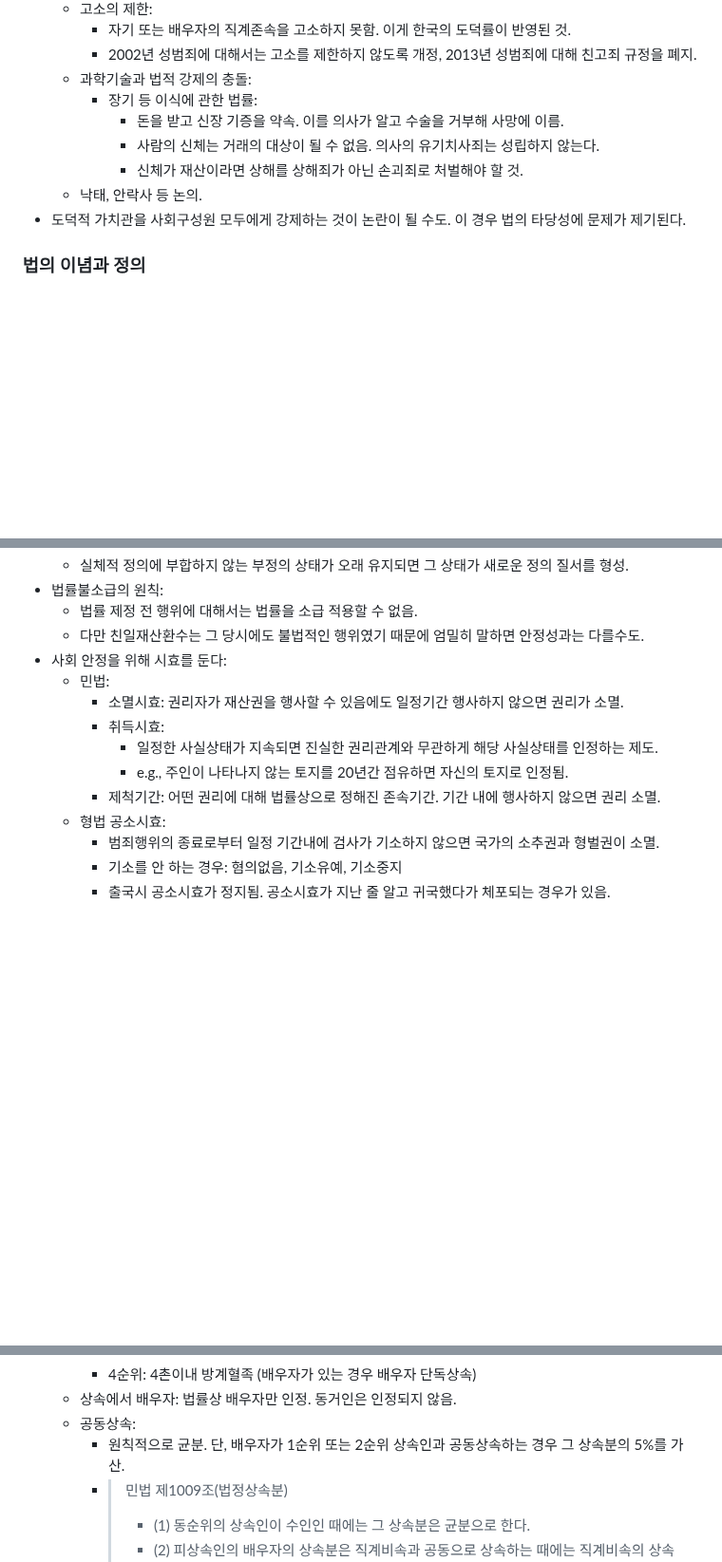
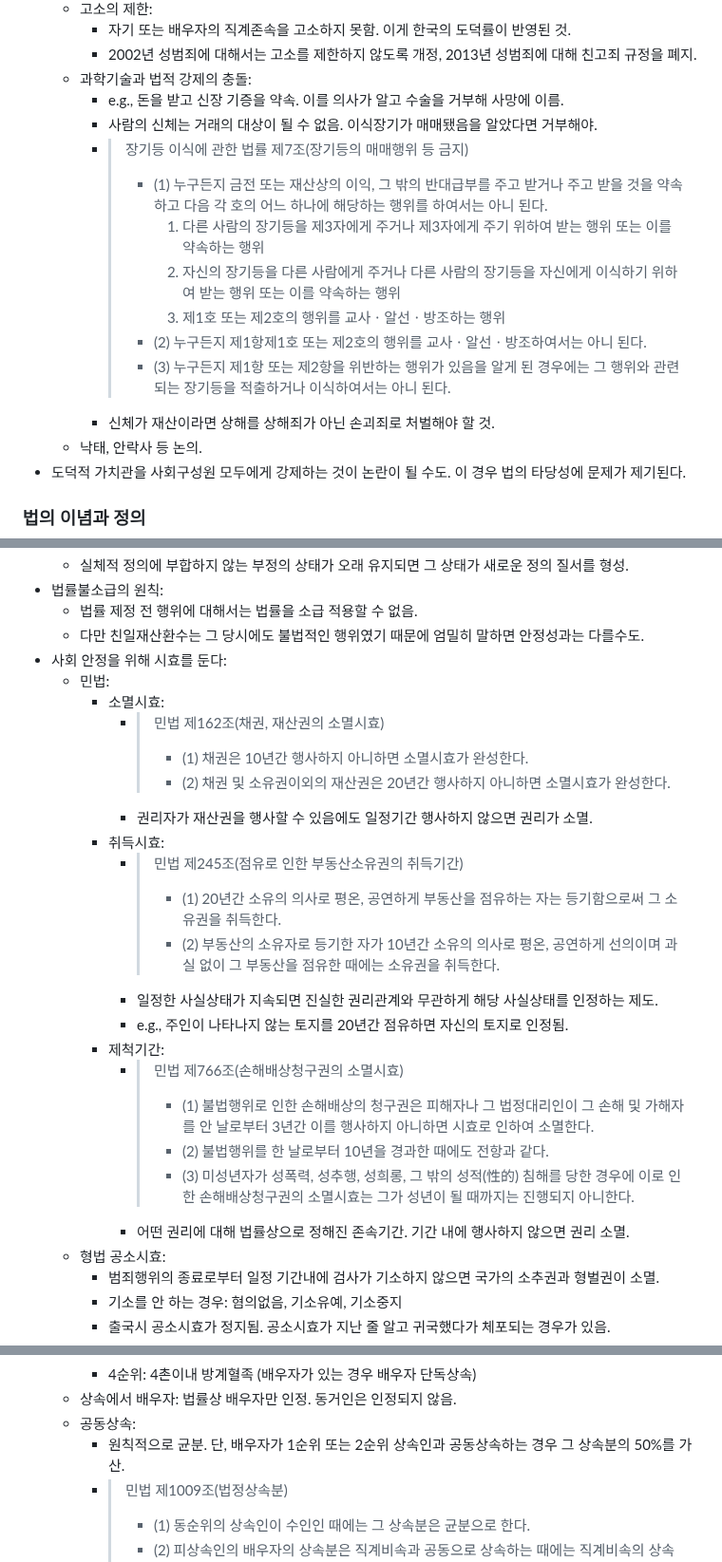
Before and after one commit to parksb/campus-life, a Markdown page: sci116-science-technology-and-law/note.md, 3 parts joined by grey strips. Shown at 95% size. GitHub-like rendering; blank space fills up the shorter version.

Commit message:
과기법: 법 조문 추가

```diff
--- a/sci116-science-technology-and-law/note.md
+++ b/sci116-science-technology-and-law/note.md
@@ -52,10 +52,16 @@
     - 자기 또는 배우자의 직계존속을 고소하지 못함. 이게 한국의 도덕률이 반영된 것.
     - 2002년 성범죄에 대해서는 고소를 제한하지 않도록 개정, 2013년 성범죄에 대해 친고죄 규정을 폐지.
   - 과학기술과 법적 강제의 충돌:
-    - 장기 등 이식에 관한 법률:
-      - 돈을 받고 신장 기증을 약속. 이를 의사가 알고 수술을 거부해 사망에 이름.
-      - 사람의 신체는 거래의 대상이 될 수 없음. 의사의 유기치사죄는 성립하지 않는다.
-      - 신체가 재산이라면 상해를 상해죄가 아닌 손괴죄로 처벌해야 할 것.
+    - e.g., 돈을 받고 신장 기증을 약속. 이를 의사가 알고 수술을 거부해 사망에 이름.
+    - 사람의 신체는 거래의 대상이 될 수 없음. 이식장기가 매매됐음을 알았다면 거부해야.
+    - > 장기등 이식에 관한 법률 제7조(장기등의 매매행위 등 금지)
+      > - (1) 누구든지 금전 또는 재산상의 이익, 그 밖의 반대급부를 주고 받거나 주고 받을 것을 약속하고 다음 각 호의 어느 하나에 해당하는 행위를 하여서는 아니 된다.
+      >   1. 다른 사람의 장기등을 제3자에게 주거나 제3자에게 주기 위하여 받는 행위 또는 이를 약속하는 행위
+      >   2. 자신의 장기등을 다른 사람에게 주거나 다른 사람의 장기등을 자신에게 이식하기 위하여 받는 행위 또는 이를 약속하는 행위
+      >   3. 제1호 또는 제2호의 행위를 교사ㆍ알선ㆍ방조하는 행위
+      > - (2) 누구든지 제1항제1호 또는 제2호의 행위를 교사ㆍ알선ㆍ방조하여서는 아니 된다.
+      > - (3) 누구든지 제1항 또는 제2항을 위반하는 행위가 있음을 알게 된 경우에는 그 행위와 관련되는 장기등을 적출하거나 이식하여서는 아니 된다.
+    - 신체가 재산이라면 상해를 상해죄가 아닌 손괴죄로 처벌해야 할 것.
   - 낙태, 안락사 등 논의.
 - 도덕적 가치관을 사회구성원 모두에게 강제하는 것이 논란이 될 수도. 이 경우 법의 타당성에 문제가 제기된다.
 
@@ -91,11 +97,23 @@
   - 다만 친일재산환수는 그 당시에도 불법적인 행위였기 때문에 엄밀히 말하면 안정성과는 다를수도.
 - 사회 안정을 위해 시효를 둔다:
   - 민법:
-      - 소멸시효: 권리자가 재산권을 행사할 수 있음에도 일정기간 행사하지 않으면 권리가 소멸.
+      - 소멸시효:
+        - > 민법 제162조(채권, 재산권의 소멸시효)
+          > - (1) 채권은 10년간 행사하지 아니하면 소멸시효가 완성한다.
+          > - (2) 채권 및 소유권이외의 재산권은 20년간 행사하지 아니하면 소멸시효가 완성한다.
+        - 권리자가 재산권을 행사할 수 있음에도 일정기간 행사하지 않으면 권리가 소멸.
       - 취득시효:
+        - > 민법 제245조(점유로 인한 부동산소유권의 취득기간)
+          > - (1) 20년간 소유의 의사로 평온, 공연하게 부동산을 점유하는 자는 등기함으로써 그 소유권을 취득한다.
+          > - (2) 부동산의 소유자로 등기한 자가 10년간 소유의 의사로 평온, 공연하게 선의이며 과실 없이 그 부동산을 점유한 때에는 소유권을 취득한다.
         - 일정한 사실상태가 지속되면 진실한 권리관계와 무관하게 해당 사실상태를 인정하는 제도.
         - e.g., 주인이 나타나지 않는 토지를 20년간 점유하면 자신의 토지로 인정됨.
-      - 제척기간: 어떤 권리에 대해 법률상으로 정해진 존속기간. 기간 내에 행사하지 않으면 권리 소멸.
+      - 제척기간:
+        - > 민법 제766조(손해배상청구권의 소멸시효)
+          > - (1) 불법행위로 인한 손해배상의 청구권은 피해자나 그 법정대리인이 그 손해 및 가해자를 안 날로부터 3년간 이를 행사하지 아니하면 시효로 인하여 소멸한다.
+          > - (2) 불법행위를 한 날로부터 10년을 경과한 때에도 전항과 같다.
+          > - (3) 미성년자가 성폭력, 성추행, 성희롱, 그 밖의 성적(性的) 침해를 당한 경우에 이로 인한 손해배상청구권의 소멸시효는 그가 성년이 될 때까지는 진행되지 아니한다.
+        - 어떤 권리에 대해 법률상으로 정해진 존속기간. 기간 내에 행사하지 않으면 권리 소멸.
   - 형법 공소시효:
     - 범죄행위의 종료로부터 일정 기간내에 검사가 기소하지 않으면 국가의 소추권과 형벌권이 소멸.
     - 기소를 안 하는 경우: 혐의없음, 기소유예, 기소중지
@@ -501,7 +519,7 @@
     - 4순위: 4촌이내 방계혈족 (배우자가 있는 경우 배우자 단독상속)
   - 상속에서 배우자: 법률상 배우자만 인정. 동거인은 인정되지 않음.
   - 공동상속:
-    - 원칙적으로 균분. 단, 배우자가 1순위 또는 2순위 상속인과 공동상속하는 경우 그 상속분의 5%를 가산.
+    - 원칙적으로 균분. 단, 배우자가 1순위 또는 2순위 상속인과 공동상속하는 경우 그 상속분의 50%를 가산.
     - > 민법 제1009조(법정상속분)
       > - (1) 동순위의 상속인이 수인인 때에는 그 상속분은 균분으로 한다.
       > - (2) 피상속인의 배우자의 상속분은 직계비속과 공동으로 상속하는 때에는 직계비속의 상속분의 5할을 가산하고, 직계존속과 공동으로 상속하는 때에는 직계존속의 상속분의 5할을 가산한다.
```
